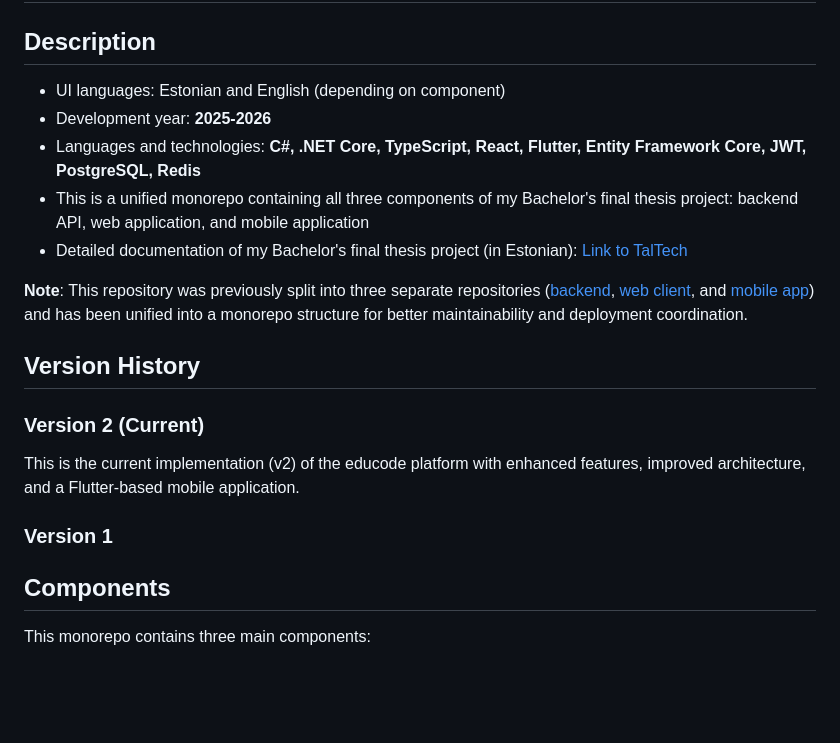
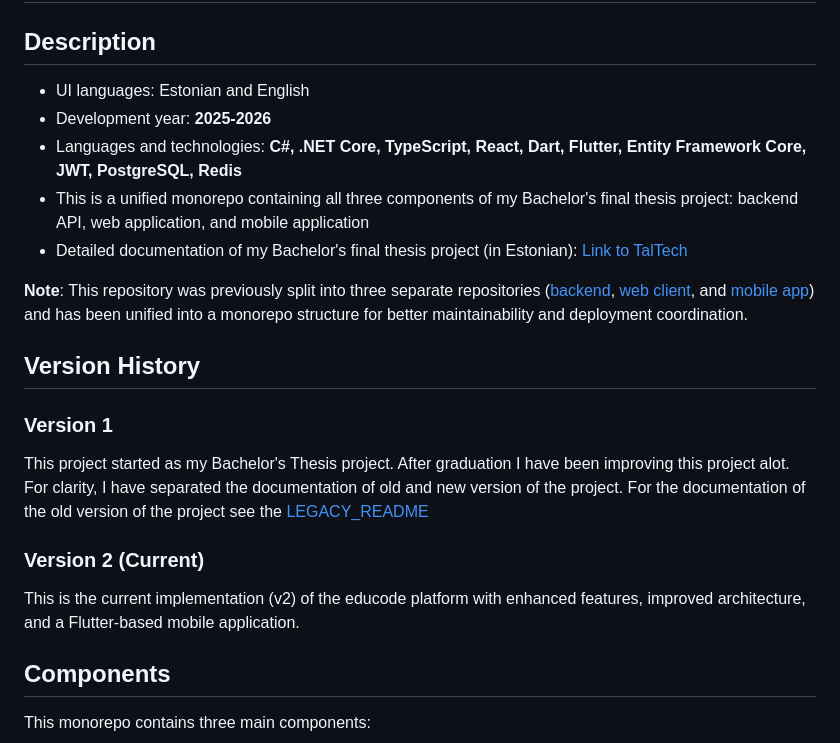
Before and after one commit to alaasmagi/educode, a Markdown page: README.md, the part around the change. Rendered like a GitHub page; blank space fills up the shorter version.

```diff
--- a/README.md
+++ b/README.md
@@ -1,9 +1,9 @@
 # educode
 ## Description
 
-* UI languages: Estonian and English (depending on component)
+* UI languages: Estonian and English
 * Development year: **2025-2026**
-* Languages and technologies: **C#, .NET Core, TypeScript, React, Flutter, Entity Framework Core, JWT, PostgreSQL, Redis**
+* Languages and technologies: **C#, .NET Core, TypeScript, React, Dart, Flutter, Entity Framework Core, JWT, PostgreSQL, Redis**
 * This is a unified monorepo containing all three components of my Bachelor's final thesis project: backend API, web application, and mobile application
 * Detailed documentation of my Bachelor's final thesis project (in Estonian): [Link to TalTech](https://digikogu.taltech.ee/et/item/6ceef6c1-93b9-428d-a366-8e67b557e207)
 
@@ -11,11 +11,11 @@
 
 ## Version History
 
+### Version 1
+This project started as my Bachelor's Thesis project. After graduation I have been improving this project alot. For clarity, I have separated the documentation of old and new version of the project. For the documentation of the old version of the project see the [LEGACY_README](LEGACY.md)
+
 ### Version 2 (Current)
 This is the current implementation (v2) of the educode platform with enhanced features, improved architecture, and a Flutter-based mobile application.
-
-### Version 1
-<!-- Description of Version 1 will be added here -->
 
 ## Components
 
```
